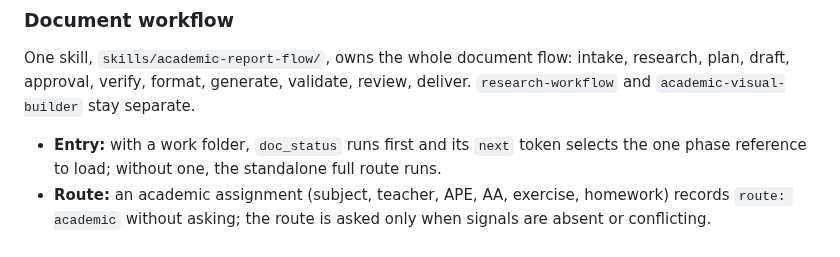
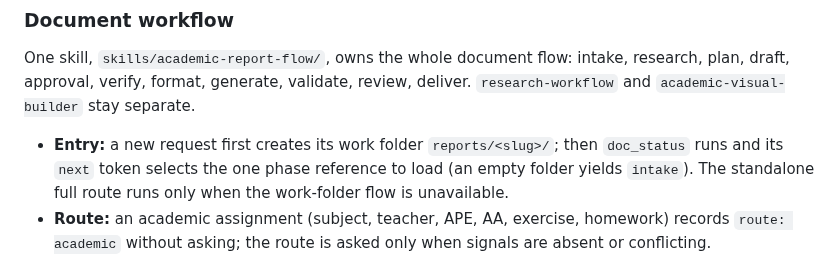
Before and after one commit to AlejandroTatum/academic-report-automation, a Markdown page: README.md, the part around the change. Rendered like a GitHub page.

Commit message:
docs(readme): describe the fresh-request entry rule

```diff
--- a/README.md
+++ b/README.md
@@ -220,7 +220,7 @@ One skill, `skills/academic-report-flow/`, owns the whole document flow: intake,
 research, plan, draft, approval, verify, format, generate, validate, review, deliver.
 `research-workflow` and `academic-visual-builder` stay separate.
 
-- **Entry:** with a work folder, `doc_status` runs first and its `next` token selects the one phase reference to load; without one, the standalone full route runs.
+- **Entry:** a new request first creates its work folder `reports/<slug>/`; then `doc_status` runs and its `next` token selects the one phase reference to load (an empty folder yields `intake`). The standalone full route runs only when the work-folder flow is unavailable.
 - **Route:** an academic assignment (subject, teacher, APE, AA, exercise, homework) records `route: academic` without asking; the route is asked only when signals are absent or conflicting.
 - **Identity:** a student name the user saved as permanent counts as confirmed; otherwise it is a single-choice suggestion, never auto-filled. A title holding commentary gets a one-line confirmation.
 - **Guide:** the teacher's guide, rubric and explanation are always requested, in one compact question batch, then the run stops.
```
